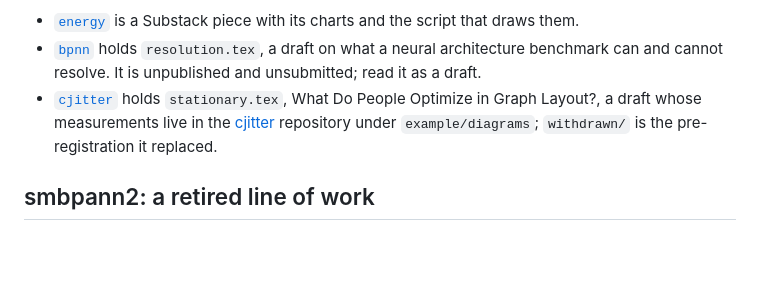
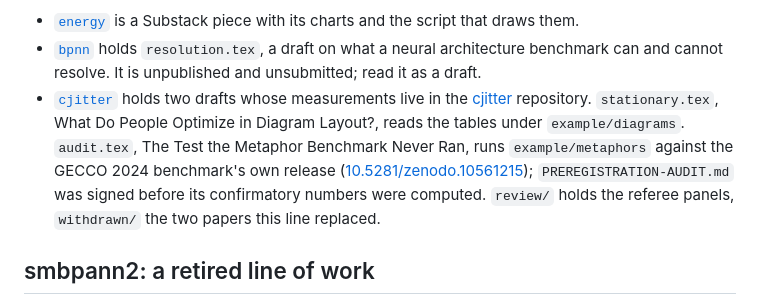
Before and after one commit to Anode1/articles, a Markdown page: README.md, the part around the change. Rendered like a GitHub page; blank space fills up the shorter version.

Commit message:
The index names both cjitter papers, and the layout paper by its title
The entry listed stationary.tex alone, under the title it carried before the
revision, and did not mention audit.tex at all.

Co-Authored-By: Claude Opus 5 (1M context) <noreply@anthropic.com>

```diff
--- a/README.md
+++ b/README.md
@@ -26,9 +26,13 @@ Directories without a DOI:
 - [`energy`](energy/) is a Substack piece with its charts and the script that draws them.
 - [`bpnn`](bpnn/) holds `resolution.tex`, a draft on what a neural architecture benchmark can and
   cannot resolve. It is unpublished and unsubmitted; read it as a draft.
-- [`cjitter`](cjitter/) holds `stationary.tex`, What Do People Optimize in Graph Layout?, a draft
-  whose measurements live in the [cjitter](https://github.com/Anode1/cjitter) repository under
-  `example/diagrams`; `withdrawn/` is the pre-registration it replaced.
+- [`cjitter`](cjitter/) holds two drafts whose measurements live in the
+  [cjitter](https://github.com/Anode1/cjitter) repository. `stationary.tex`, What Do People
+  Optimize in Diagram Layout?, reads the tables under `example/diagrams`. `audit.tex`, The
+  Test the Metaphor Benchmark Never Ran, runs `example/metaphors` against the GECCO 2024
+  benchmark's own release ([10.5281/zenodo.10561215](https://doi.org/10.5281/zenodo.10561215));
+  `PREREGISTRATION-AUDIT.md` was signed before its confirmatory numbers were computed.
+  `review/` holds the referee panels, `withdrawn/` the two papers this line replaced.
 
 ## smbpann2: a retired line of work
 
```
